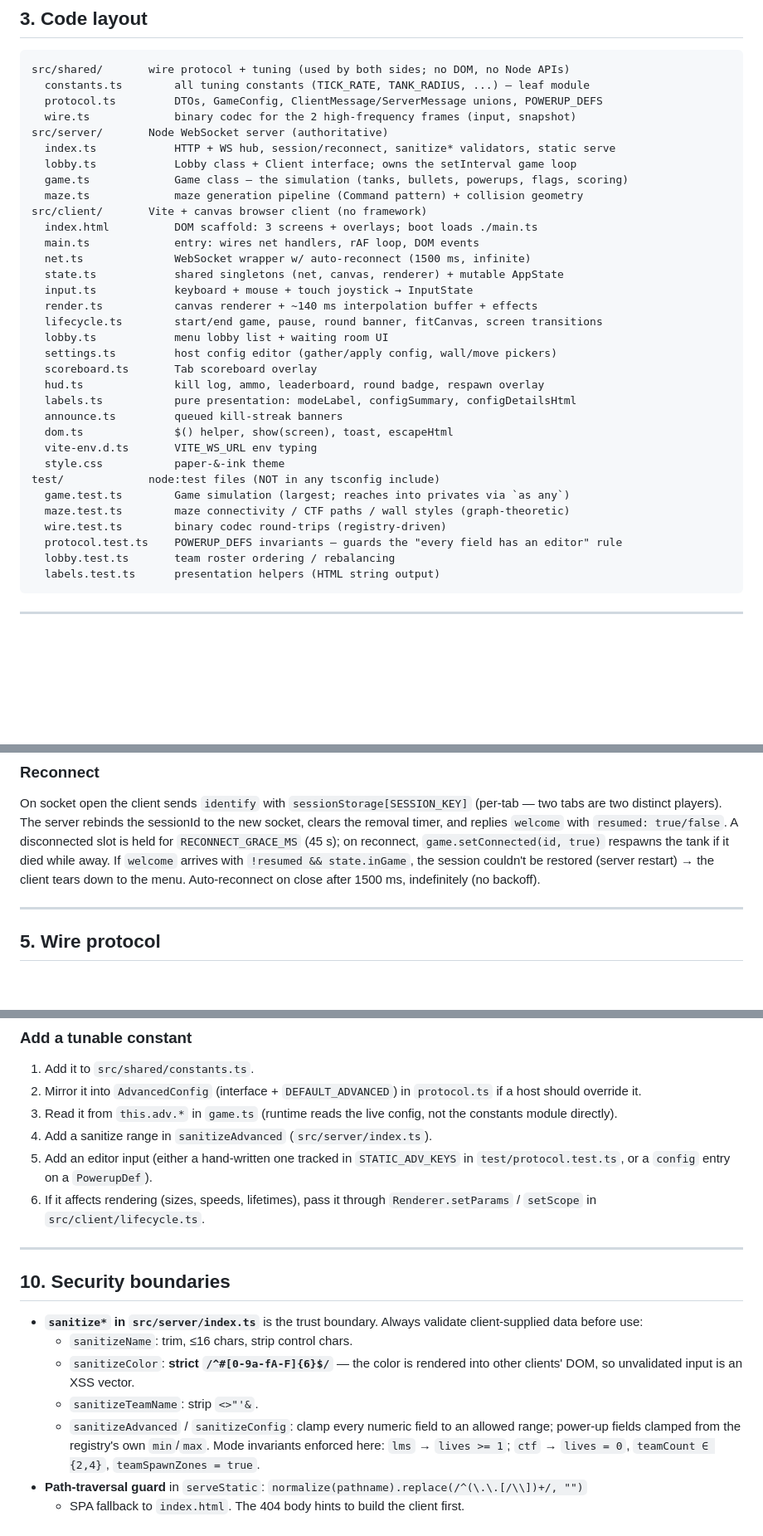
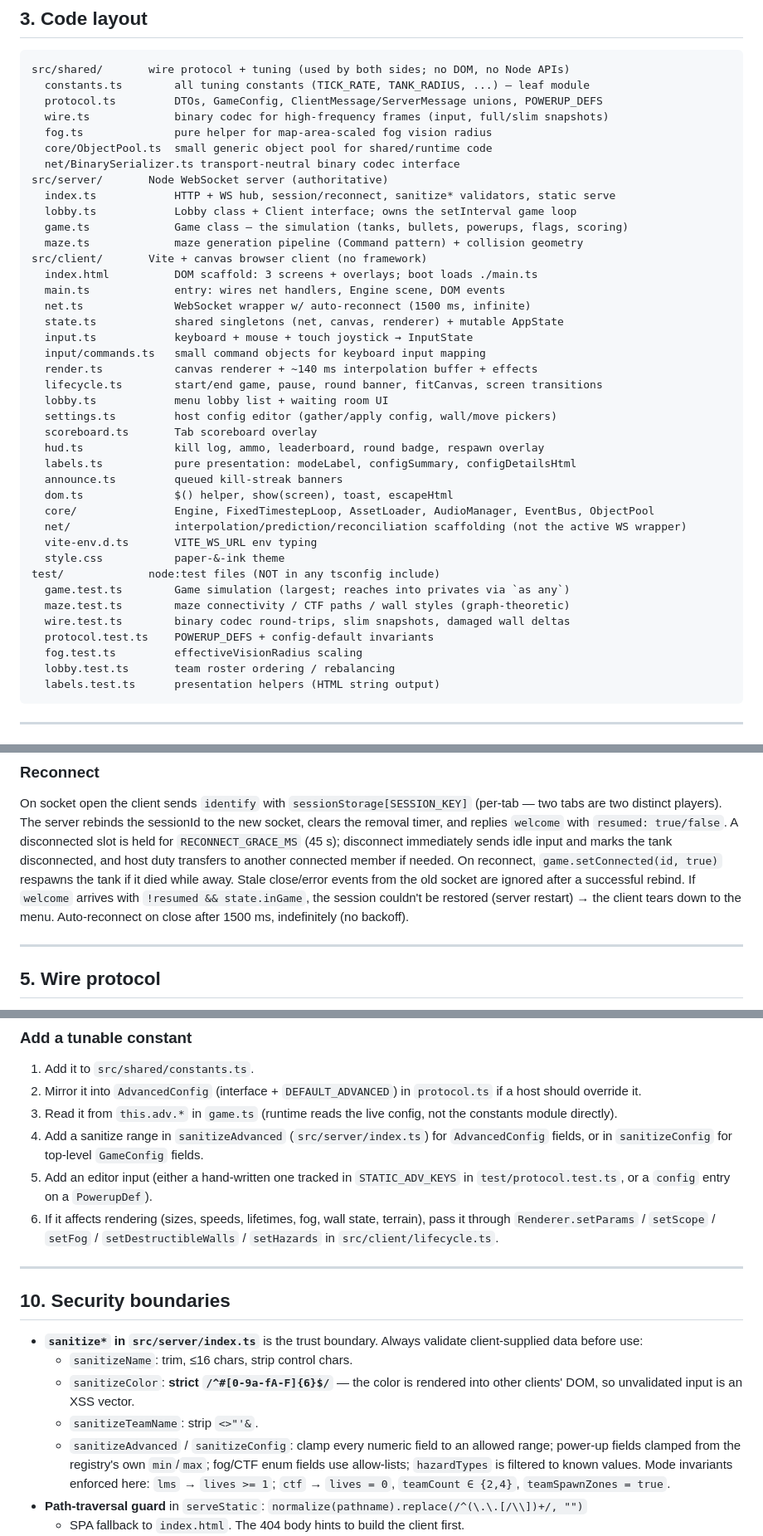
Before and after one commit to 0x42697262/tanka-maze, a Markdown page: AGENTS.md, 3 parts joined by grey strips. Shown at 83% size. Drawn GitHub-style; blank space fills up the shorter version.

````diff
--- a/AGENTS.md
+++ b/AGENTS.md
@@ -51,7 +57,10 @@ gate.
 src/shared/       wire protocol + tuning (used by both sides; no DOM, no Node APIs)
   constants.ts        all tuning constants (TICK_RATE, TANK_RADIUS, ...) — leaf module
   protocol.ts         DTOs, GameConfig, ClientMessage/ServerMessage unions, POWERUP_DEFS
-  wire.ts             binary codec for the 2 high-frequency frames (input, snapshot)
+  wire.ts             binary codec for high-frequency frames (input, full/slim snapshots)
+  fog.ts              pure helper for map-area-scaled fog vision radius
+  core/ObjectPool.ts  small generic object pool for shared/runtime code
+  net/BinarySerializer.ts transport-neutral binary codec interface
 src/server/       Node WebSocket server (authoritative)
   index.ts            HTTP + WS hub, session/reconnect, sanitize* validators, static serve
   lobby.ts            Lobby class + Client interface; owns the setInterval game loop
@@ -59,10 +68,11 @@ src/server/       Node WebSocket server (authoritative)
   maze.ts             maze generation pipeline (Command pattern) + collision geometry
 src/client/       Vite + canvas browser client (no framework)
   index.html          DOM scaffold: 3 screens + overlays; boot loads ./main.ts
-  main.ts             entry: wires net handlers, rAF loop, DOM events
+  main.ts             entry: wires net handlers, Engine scene, DOM events
   net.ts              WebSocket wrapper w/ auto-reconnect (1500 ms, infinite)
   state.ts            shared singletons (net, canvas, renderer) + mutable AppState
   input.ts            keyboard + mouse + touch joystick → InputState
+  input/commands.ts   small command objects for keyboard input mapping
   render.ts           canvas renderer + ~140 ms interpolation buffer + effects
   lifecycle.ts        start/end game, pause, round banner, fitCanvas, screen transitions
   lobby.ts            menu lobby list + waiting room UI
@@ -72,13 +82,16 @@ src/client/       Vite + canvas browser client (no framework)
   labels.ts           pure presentation: modeLabel, configSummary, configDetailsHtml
   announce.ts         queued kill-streak banners
   dom.ts              $() helper, show(screen), toast, escapeHtml
+  core/               Engine, FixedTimestepLoop, AssetLoader, AudioManager, EventBus, ObjectPool
+  net/                interpolation/prediction/reconciliation scaffolding (not the active WS wrapper)
   vite-env.d.ts       VITE_WS_URL env typing
   style.css           paper-&-ink theme
 test/             node:test files (NOT in any tsconfig include)
   game.test.ts        Game simulation (largest; reaches into privates via `as any`)
   maze.test.ts        maze connectivity / CTF paths / wall styles (graph-theoretic)
-  wire.test.ts        binary codec round-trips (registry-driven)
-  protocol.test.ts    POWERUP_DEFS invariants — guards the "every field has an editor" rule
+  wire.test.ts        binary codec round-trips, slim snapshots, damaged wall deltas
+  protocol.test.ts    POWERUP_DEFS + config-default invariants
+  fog.test.ts         effectiveVisionRadius scaling
   lobby.test.ts       team roster ordering / rebalancing
   labels.test.ts      presentation helpers (HTML string output)
 ```
@@ -172,11 +225,13 @@ On socket open the client sends `identify` with `sessionStorage[SESSION_KEY]`
 (per-tab — two tabs are two distinct players). The server rebinds the
 sessionId to the new socket, clears the removal timer, and replies `welcome`
 with `resumed: true/false`. A disconnected slot is held for
-`RECONNECT_GRACE_MS` (45 s); on reconnect, `game.setConnected(id, true)`
-respawns the tank if it died while away. If `welcome` arrives with
-`!resumed && state.inGame`, the session couldn't be restored (server restart)
-→ the client tears down to the menu. Auto-reconnect on close after 1500 ms,
-indefinitely (no backoff).
+`RECONNECT_GRACE_MS` (45 s); disconnect immediately sends idle input and marks
+the tank disconnected, and host duty transfers to another connected member if
+needed. On reconnect, `game.setConnected(id, true)` respawns the tank if it died
+while away. Stale close/error events from the old socket are ignored after a
+successful rebind. If `welcome` arrives with `!resumed && state.inGame`, the
+session couldn't be restored (server restart) → the client tears down to the
+menu. Auto-reconnect on close after 1500 ms, indefinitely (no backoff).
 
 ---
 
@@ -422,12 +497,15 @@ Conventional Commits; no hooks enforce anything.
    `protocol.ts` if a host should override it.
 3. Read it from `this.adv.*` in `game.ts` (runtime reads the live config, not
    the constants module directly).
-4. Add a sanitize range in `sanitizeAdvanced` (`src/server/index.ts`).
+4. Add a sanitize range in `sanitizeAdvanced` (`src/server/index.ts`) for
+   `AdvancedConfig` fields, or in `sanitizeConfig` for top-level `GameConfig`
+   fields.
 5. Add an editor input (either a hand-written one tracked in
    `STATIC_ADV_KEYS` in `test/protocol.test.ts`, or a `config` entry on a
    `PowerupDef`).
-6. If it affects rendering (sizes, speeds, lifetimes), pass it through
-   `Renderer.setParams` / `setScope` in `src/client/lifecycle.ts`.
+6. If it affects rendering (sizes, speeds, lifetimes, fog, wall state, terrain),
+   pass it through `Renderer.setParams` / `setScope` / `setFog` /
+   `setDestructibleWalls` / `setHazards` in `src/client/lifecycle.ts`.
 
 ---
 
@@ -440,9 +518,10 @@ Conventional Commits; no hooks enforce anything.
     into other clients' DOM, so unvalidated input is an XSS vector.
   - `sanitizeTeamName`: strip `<>"'&`.
   - `sanitizeAdvanced` / `sanitizeConfig`: clamp every numeric field to an
-    allowed range; power-up fields clamped from the registry's own `min`/`max`.
-    Mode invariants enforced here: `lms` → `lives >= 1`; `ctf` → `lives = 0`,
-    `teamCount ∈ {2,4}`, `teamSpawnZones = true`.
+    allowed range; power-up fields clamped from the registry's own `min`/`max`;
+    fog/CTF enum fields use allow-lists; `hazardTypes` is filtered to known
+    values. Mode invariants enforced here: `lms` → `lives >= 1`; `ctf` →
+    `lives = 0`, `teamCount ∈ {2,4}`, `teamSpawnZones = true`.
 - **Path-traversal guard** in `serveStatic`: `normalize(pathname).replace(/^(\.\.[/\\])+/, "")`
   + SPA fallback to `index.html`. The 404 body hints to build the client first.
 - **Never** log or echo secrets, keys, or the `sessionId` token beyond its
````
Also changed, not shown: other parts of AGENTS.md (+107 -40 lines).
